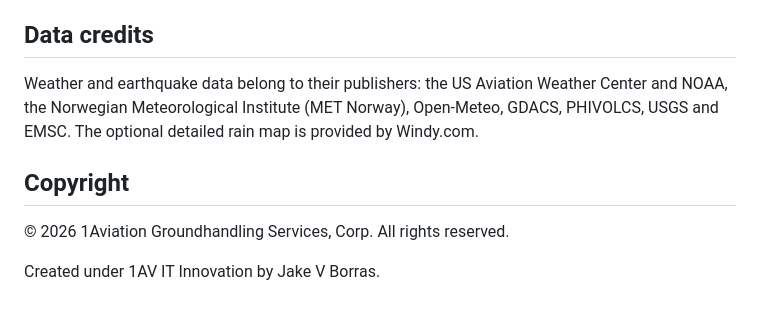
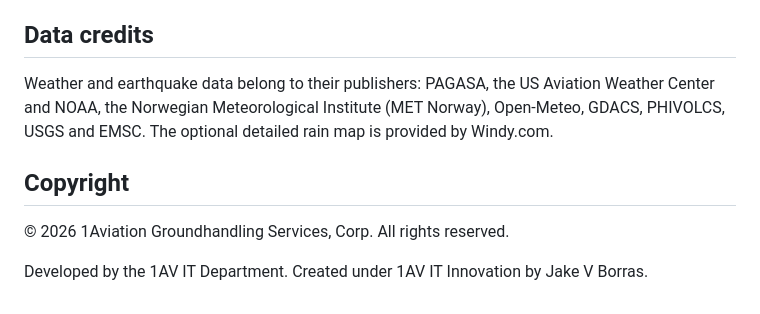
Before and after one commit to 1av-itinnovation/airport-weather, a Markdown page: README.md, the part around one of its changes. Rendered like a GitHub page.

```diff
--- a/README.md
+++ b/README.md
@@ -85,12 +135,12 @@ aviation area warning, computer forecast estimate. When sources differ, the high
 
 ## Data credits
 
-Weather and earthquake data belong to their publishers: the US Aviation Weather Center and NOAA,
-the Norwegian Meteorological Institute (MET Norway), Open-Meteo, GDACS, PHIVOLCS, USGS and EMSC.
-The optional detailed rain map is provided by Windy.com.
+Weather and earthquake data belong to their publishers: PAGASA, the US Aviation Weather Center and
+NOAA, the Norwegian Meteorological Institute (MET Norway), Open-Meteo, GDACS, PHIVOLCS, USGS and
+EMSC. The optional detailed rain map is provided by Windy.com.
 
 ## Copyright
 
 © 2026 1Aviation Groundhandling Services, Corp. All rights reserved.
 
-Created under 1AV IT Innovation by Jake V Borras.
+Developed by the 1AV IT Department. Created under 1AV IT Innovation by Jake V Borras.
```
Also changed, not shown: other parts of README.md (+87 -37 lines).
